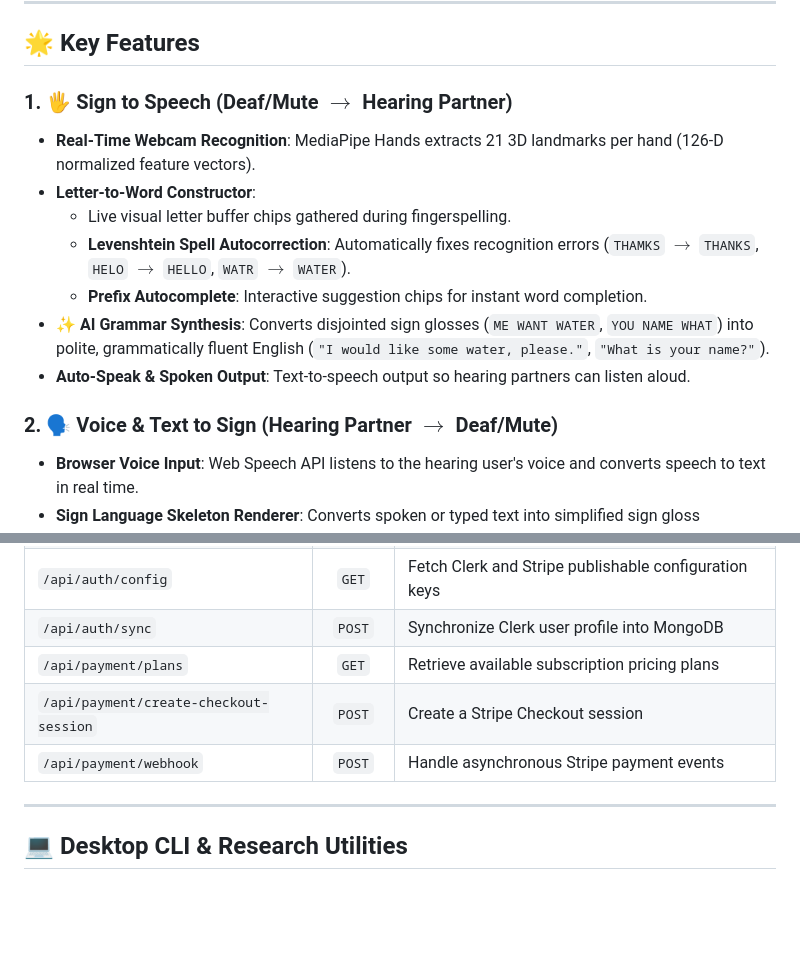
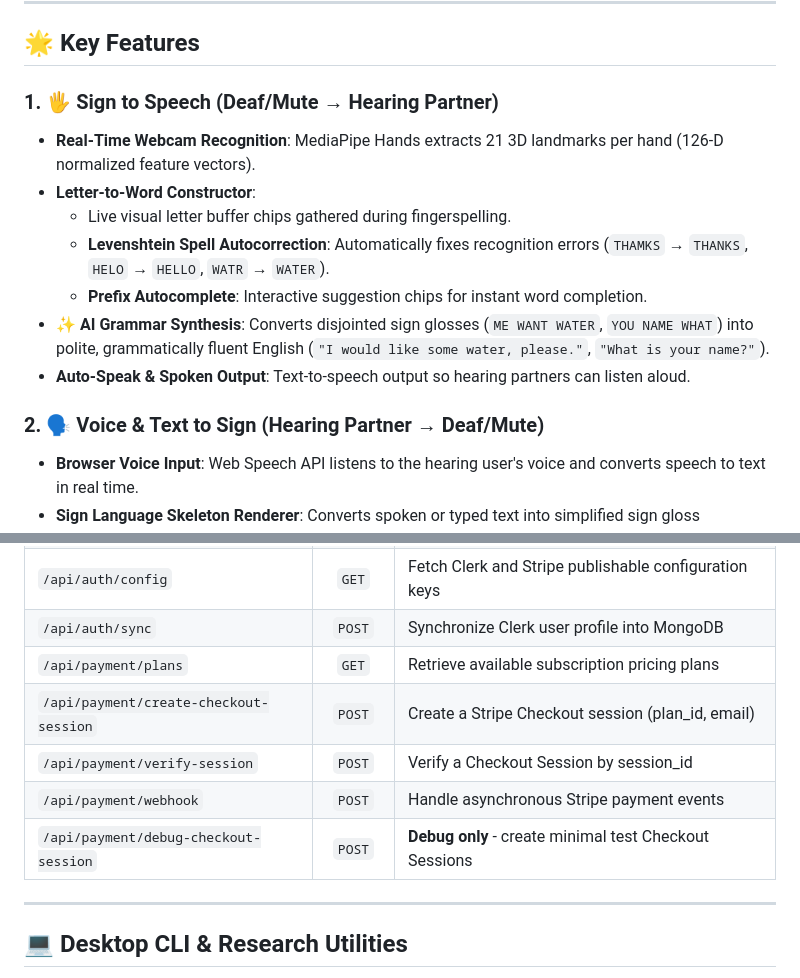
Before and after one commit to srijan7044/proto1--signBridge, a Markdown page: README.md, 2 parts joined by grey strips. Rendered like a GitHub page; blank space fills up the shorter version.

```diff
--- a/README.md
+++ b/README.md
@@ -6,16 +6,16 @@ SignBridge is an end-to-end, bi-directional accessibility suite designed for **d
 
 ## 🌟 Key Features
 
-### 1. 🖐️ Sign to Speech (Deaf/Mute $\rightarrow$ Hearing Partner)
+### 1. 🖐️ Sign to Speech (Deaf/Mute → Hearing Partner)
 - **Real-Time Webcam Recognition**: MediaPipe Hands extracts 21 3D landmarks per hand (126-D normalized feature vectors).
 - **Letter-to-Word Constructor**:
   - Live visual letter buffer chips gathered during fingerspelling.
-  - **Levenshtein Spell Autocorrection**: Automatically fixes recognition errors (`THAMKS` $\to$ `THANKS`, `HELO` $\to$ `HELLO`, `WATR` $\to$ `WATER`).
+  - **Levenshtein Spell Autocorrection**: Automatically fixes recognition errors (`THAMKS` → `THANKS`, `HELO` → `HELLO`, `WATR` → `WATER`).
   - **Prefix Autocomplete**: Interactive suggestion chips for instant word completion.
 - **✨ AI Grammar Synthesis**: Converts disjointed sign glosses (`ME WANT WATER`, `YOU NAME WHAT`) into polite, grammatically fluent English (`"I would like some water, please."`, `"What is your name?"`).
 - **Auto-Speak & Spoken Output**: Text-to-speech output so hearing partners can listen aloud.
 
-### 2. 🗣️ Voice & Text to Sign (Hearing Partner $\rightarrow$ Deaf/Mute)
+### 2. 🗣️ Voice & Text to Sign (Hearing Partner → Deaf/Mute)
 - **Browser Voice Input**: Web Speech API listens to the hearing user's voice and converts speech to text in real time.
 - **Sign Language Skeleton Renderer**: Converts spoken or typed text into simplified sign gloss sequences and animates stick-figure hand skeletons on an interactive HTML5 canvas.
 - **Fingerspelling Fallback**: Missing vocabulary words are automatically fingerspelled letter-by-letter.
@@ -161,8 +203,10 @@ Open **[http://127.0.0.1:5000](http://127.0.0.1:5000)** in your web browser.
 | `/api/auth/config` | `GET` | Fetch Clerk and Stripe publishable configuration keys |
 | `/api/auth/sync` | `POST` | Synchronize Clerk user profile into MongoDB |
 | `/api/payment/plans` | `GET` | Retrieve available subscription pricing plans |
-| `/api/payment/create-checkout-session` | `POST` | Create a Stripe Checkout session |
+| `/api/payment/create-checkout-session` | `POST` | Create a Stripe Checkout session (plan_id, email) |
+| `/api/payment/verify-session` | `POST` | Verify a Checkout Session by session_id |
 | `/api/payment/webhook` | `POST` | Handle asynchronous Stripe payment events |
+| `/api/payment/debug-checkout-session` | `POST` | **Debug only** - create minimal test Checkout Sessions |
 
 ---
 
```
Also changed, not shown: other parts of README.md (+58 -16 lines).
